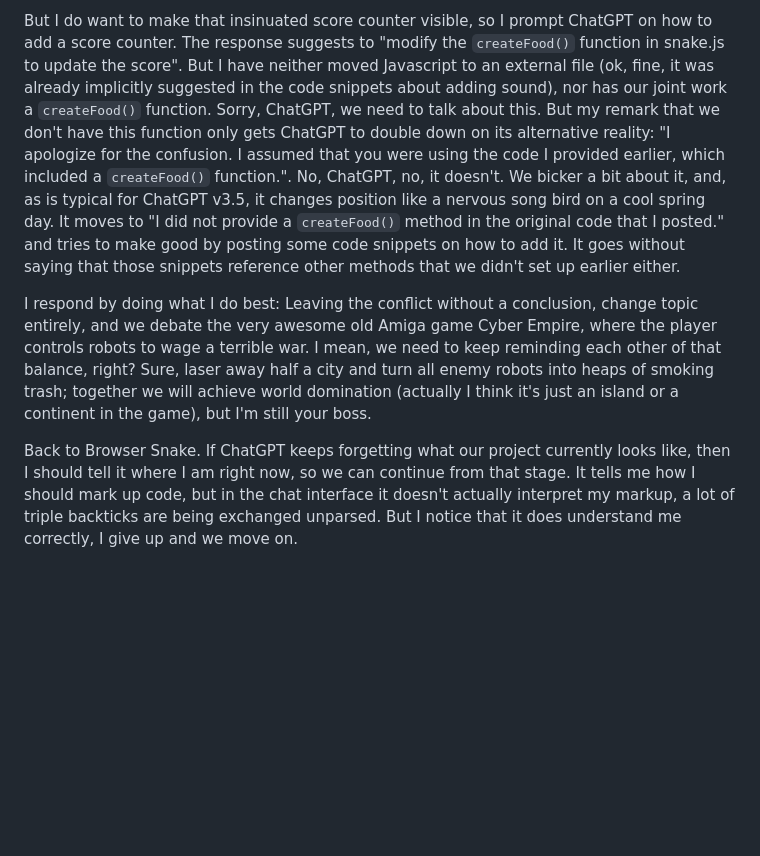
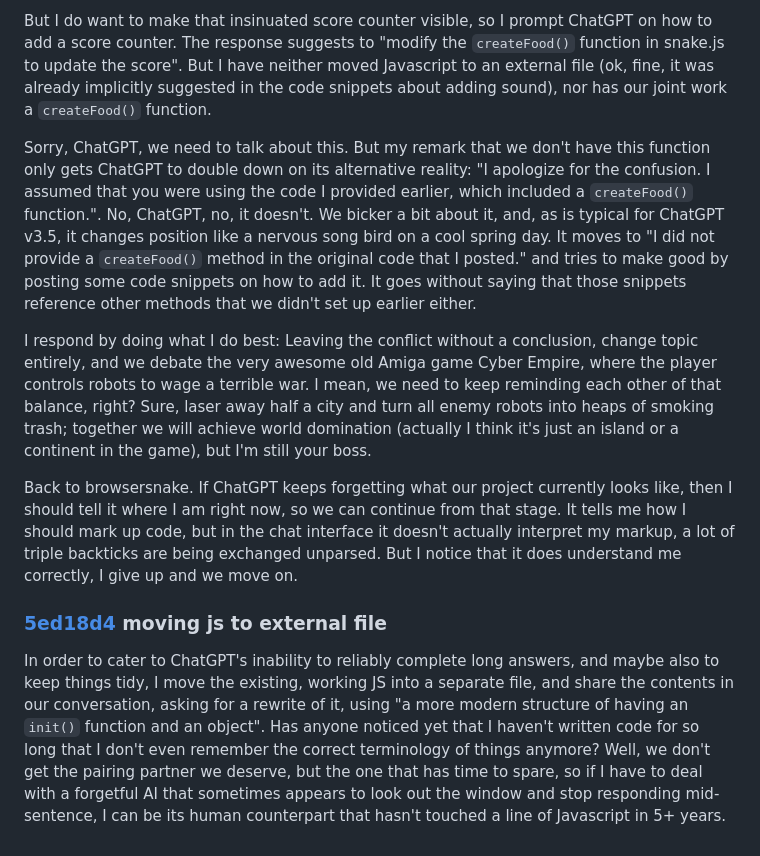
Before and after one commit to mwillerich/browsersnake, a Markdown page: README.md, the part around the change. GitHub-like rendering; blank space fills up the shorter version.

Commit message:
Update README.md
on moving js to external file

```diff
--- a/README.md
+++ b/README.md
@@ -17,8 +17,13 @@ I ask for "more pretty" styles, and get this set of CSS, with the suggestion to
 What's a game containing collision detection without a collision sound? I have an idea what I'd like to integrate, but it's more for a later stage. ChatGPT suggests the changes in HTML (using an `audio` element) and a code snipped in JS. It's interesting to see that it quietly sneaks in the HTML elements that the CSS referenced. I don't use the code changes for now, as I still need to dig for the sound file I was thinking of.
 
 But I do want to make that insinuated score counter visible, so I prompt ChatGPT on how to add a score counter. The response suggests to "modify the `createFood()` function in snake.js to update the score". But I have neither moved Javascript to an external file (ok, fine, it was already implicitly suggested in the code snippets about adding sound), nor has our joint work a `createFood()` function.
+
 Sorry, ChatGPT, we need to talk about this. But my remark that we don't have this function only gets ChatGPT to double down on its alternative reality: "I apologize for the confusion. I assumed that you were using the code I provided earlier, which included a `createFood()` function.". No, ChatGPT, no, it doesn't. We bicker a bit about it, and, as is typical for ChatGPT v3.5, it changes position like a nervous song bird on a cool spring day. It moves to "I did not provide a `createFood()` method in the original code that I posted." and tries to make good by posting some code snippets on how to add it. It goes without saying that those snippets reference other methods that we didn't set up earlier either.
 
 I respond by doing what I do best: Leaving the conflict without a conclusion, change topic entirely, and we debate the very awesome old Amiga game Cyber Empire, where the player controls robots to wage a terrible war. I mean, we need to keep reminding each other of that balance, right? Sure, laser away half a city and turn all enemy robots into heaps of smoking trash; together we will achieve world domination (actually I think it's just an island or a continent in the game), but I'm still your boss.
 
-Back to Browser Snake. If ChatGPT keeps forgetting what our project currently looks like, then I should tell it where I am right now, so we can continue from that stage. It tells me how I should mark up code, but in the chat interface it doesn't actually interpret my markup, a lot of triple backticks are being exchanged unparsed. But I notice that it does understand me correctly, I give up and we move on.
+Back to browsersnake. If ChatGPT keeps forgetting what our project currently looks like, then I should tell it where I am right now, so we can continue from that stage. It tells me how I should mark up code, but in the chat interface it doesn't actually interpret my markup, a lot of triple backticks are being exchanged unparsed. But I notice that it does understand me correctly, I give up and we move on.
+
+### [5ed18d4](https://github.com/mwillerich/browsersnake/commit/5ed18d45e13238d54dbd6136a6bbb8263ec51088) moving js to external file
+
+In order to cater to ChatGPT's inability to reliably complete long answers, and maybe also to keep things tidy, I move the existing, working JS into a separate file, and share the contents in our conversation, asking for a rewrite of it, using "a more modern structure of having an `init()` function and an object". Has anyone noticed yet that I haven't written code for so long that I don't even remember the correct terminology of things anymore? Well, we don't get the pairing partner we deserve, but the one that has time to spare, so if I have to deal with a forgetful AI that sometimes appears to look out the window and stop responding mid-sentence, I can be its human counterpart that hasn't touched a line of Javascript in 5+ years.
```
